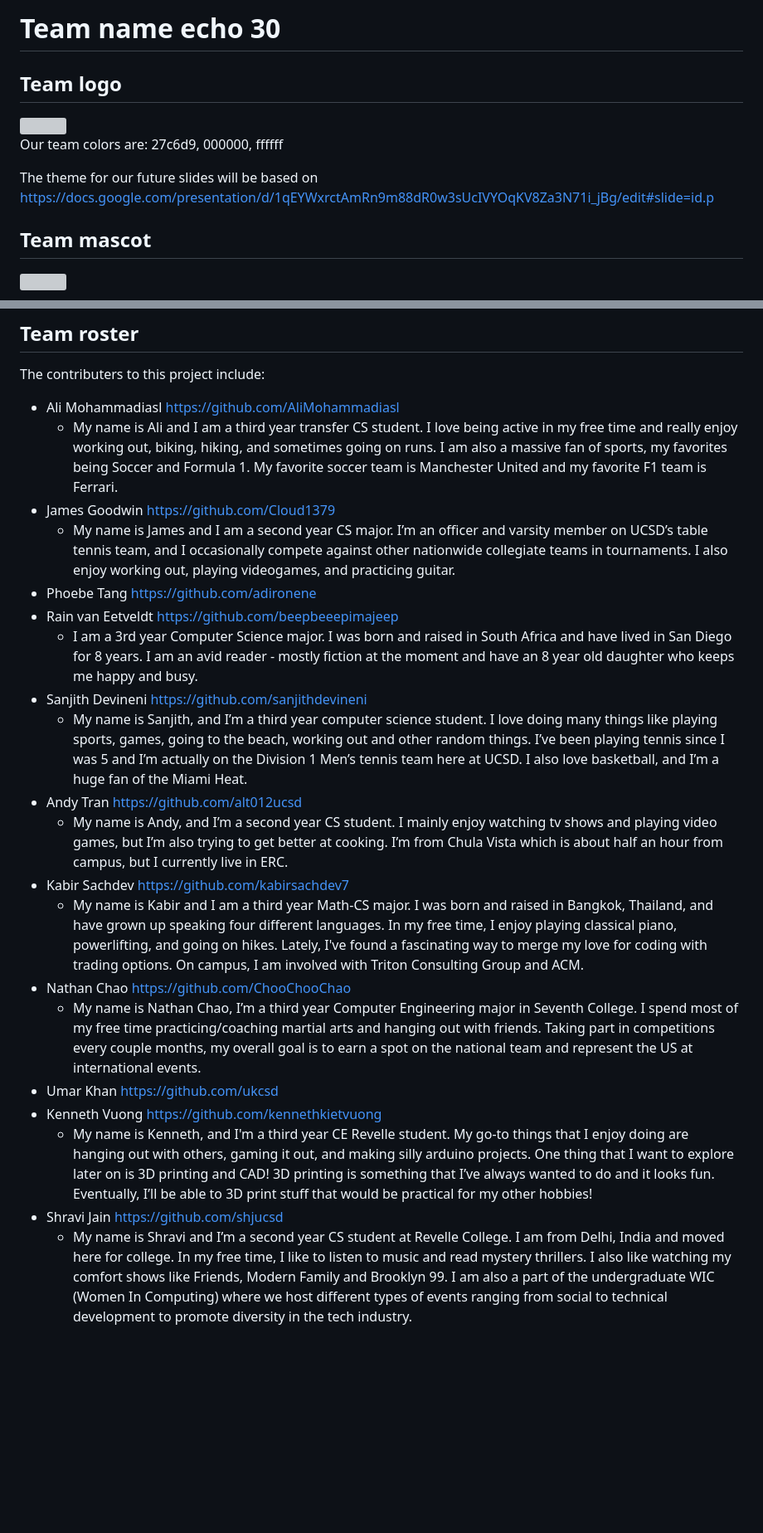
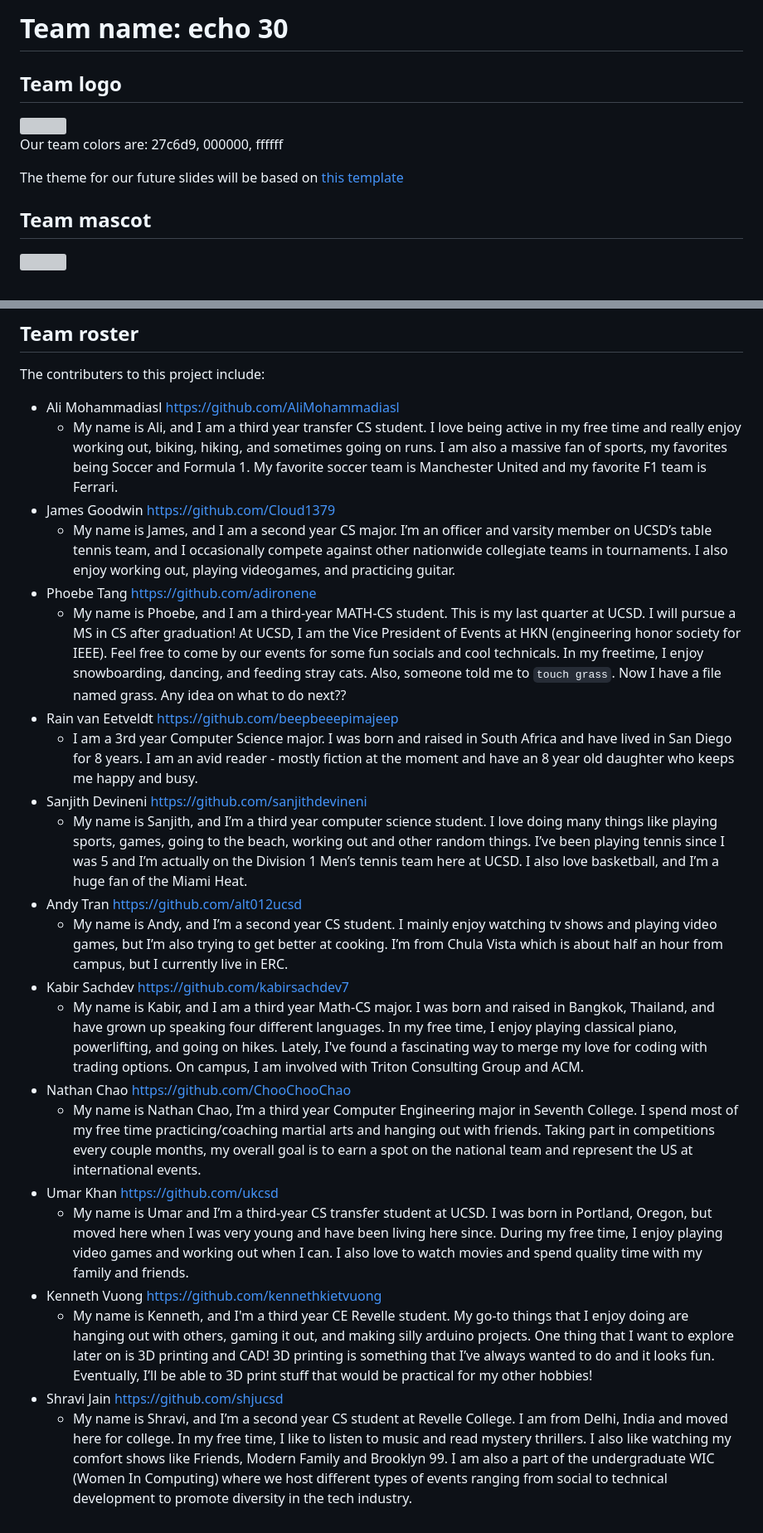
Before and after one commit to cse110-sp24-group30/cse110-sp24-group30, a Markdown page: admin/team.md, 2 parts joined by grey strips. Shown at 83% size. Rendered like a GitHub page; blank space fills up the shorter version; grey boxes are pictures that could not be loaded.

Commit message:
edited team.md
- added phoebe intro
- added Umar intro
- fixed a few grammar issues

```diff
--- a/admin/team.md
+++ b/admin/team.md
@@ -1,4 +1,4 @@
-# Team name echo 30
+# Team name: echo 30
 
 ## Team logo
 
@@ -6,7 +6,7 @@
 
 Our team colors are: 27c6d9, 000000, ffffff
 
-The theme for our future slides will be based on https://docs.google.com/presentation/d/1qEYWxrctAmRn9m88dR0w3sUcIVYOqKV8Za3N71i_jBg/edit#slide=id.p
+The theme for our future slides will be based on [this template](https://docs.google.com/presentation/d/1qEYWxrctAmRn9m88dR0w3sUcIVYOqKV8Za3N71i_jBg/edit#slide=id.p)
 
 ## Team mascot
 
@@ -54,22 +54,24 @@ The theme for our future slides will be based on https://docs.google.com/present
 The contributers to this project include:
 
 - Ali Mohammadiasl https://github.com/AliMohammadiasl
-    - My name is Ali and I am a third year transfer CS student. I love being active in my free time and really enjoy working out, biking, hiking, and sometimes going on runs. I am also a massive fan of sports, my favorites being Soccer and Formula 1. My favorite soccer team is Manchester United and my favorite F1 team is Ferrari.
+    - My name is Ali, and I am a third year transfer CS student. I love being active in my free time and really enjoy working out, biking, hiking, and sometimes going on runs. I am also a massive fan of sports, my favorites being Soccer and Formula 1. My favorite soccer team is Manchester United and my favorite F1 team is Ferrari.
 - James Goodwin https://github.com/Cloud1379
-    - My name is James and I am a second year CS major. I’m an officer and varsity member on UCSD’s table tennis team, and I occasionally compete against other nationwide collegiate teams in tournaments. I also enjoy working out, playing videogames, and practicing guitar.
+    - My name is James, and I am a second year CS major. I’m an officer and varsity member on UCSD’s table tennis team, and I occasionally compete against other nationwide collegiate teams in tournaments. I also enjoy working out, playing videogames, and practicing guitar.
 - Phoebe Tang https://github.com/adironene
+    - My name is Phoebe, and I am a third-year MATH-CS student. This is my last quarter at UCSD. I will pursue a MS in CS after graduation! At UCSD, I am the Vice President of Events at HKN (engineering honor society for IEEE). Feel free to come by our events for some fun socials and cool technicals. In my freetime, I enjoy snowboarding, dancing, and feeding stray cats. Also, someone told me to `touch grass`. Now I have a file named grass. Any idea on what to do next??
 - Rain van Eetveldt https://github.com/beepbeeepimajeep
-    - I am a 3rd year Computer Science major. I was born and raised in South Africa and have lived in San Diego for 8 years.  I am an avid reader - mostly fiction at the moment and have an 8 year old daughter who keeps me happy and busy.
+    - I am a 3rd year Computer Science major. I was born and raised in South Africa and have lived in San Diego for 8 years. I am an avid reader - mostly fiction at the moment and have an 8 year old daughter who keeps me happy and busy.
 - Sanjith Devineni https://github.com/sanjithdevineni
     - My name is Sanjith, and I’m a third year computer science student. I love doing many things like playing sports, games, going to the beach, working out and other random things. I’ve been playing tennis since I was 5 and I’m actually on the Division 1 Men’s tennis team here at UCSD. I also love basketball, and I’m a huge fan of the Miami Heat.
 - Andy Tran https://github.com/alt012ucsd
     - My name is Andy, and I’m a second year CS student. I mainly enjoy watching tv shows and playing video games, but I’m also trying to get better at cooking. I’m from Chula Vista which is about half an hour from campus, but I currently live in ERC.
 - Kabir Sachdev https://github.com/kabirsachdev7
-    - My name is Kabir and I am a third year Math-CS major. I was born and raised in Bangkok, Thailand, and have grown up speaking four different languages. In my free time, I enjoy playing classical piano, powerlifting, and going on hikes. Lately, I've found a fascinating way to merge my love for coding with trading options. On campus, I am involved with Triton Consulting Group and ACM.
+    - My name is Kabir, and I am a third year Math-CS major. I was born and raised in Bangkok, Thailand, and have grown up speaking four different languages. In my free time, I enjoy playing classical piano, powerlifting, and going on hikes. Lately, I've found a fascinating way to merge my love for coding with trading options. On campus, I am involved with Triton Consulting Group and ACM.
 - Nathan Chao https://github.com/ChooChooChao
     - My name is Nathan Chao, I’m a third year Computer Engineering major in Seventh College. I spend most of my free time practicing/coaching martial arts and hanging out with friends. Taking part in competitions every couple months, my overall goal is to earn a spot on the national team and represent the US at international events.
 - Umar Khan https://github.com/ukcsd
+    - My name is Umar and I’m a third-year CS transfer student at UCSD. I was born in Portland, Oregon, but moved here when I was very young and have been living here since. During my free time, I enjoy playing video games and working out when I can. I also love to watch movies and spend quality time with my family and friends.
 - Kenneth Vuong https://github.com/kennethkietvuong
     - My name is Kenneth, and I'm a third year CE Revelle student. My go-to things that I enjoy doing are hanging out with others, gaming it out, and making silly arduino projects. One thing that I want to explore later on is 3D printing and CAD! 3D printing is something that I’ve always wanted to do and it looks fun. Eventually, I’ll be able to 3D print stuff that would be practical for my other hobbies!
 - Shravi Jain https://github.com/shjucsd
-    - My name is Shravi and I’m a second year CS student at Revelle College. I am from Delhi, India and moved here for college. In my free time, I like to listen to music and read mystery thrillers. I also like watching my comfort shows like Friends, Modern Family and Brooklyn 99.  I am also a part of the undergraduate WIC (Women In Computing) where we host different types of events ranging from social to technical development to promote diversity in the tech industry.
+    - My name is Shravi, and I’m a second year CS student at Revelle College. I am from Delhi, India and moved here for college. In my free time, I like to listen to music and read mystery thrillers. I also like watching my comfort shows like Friends, Modern Family and Brooklyn 99.  I am also a part of the undergraduate WIC (Women In Computing) where we host different types of events ranging from social to technical development to promote diversity in the tech industry.
```
